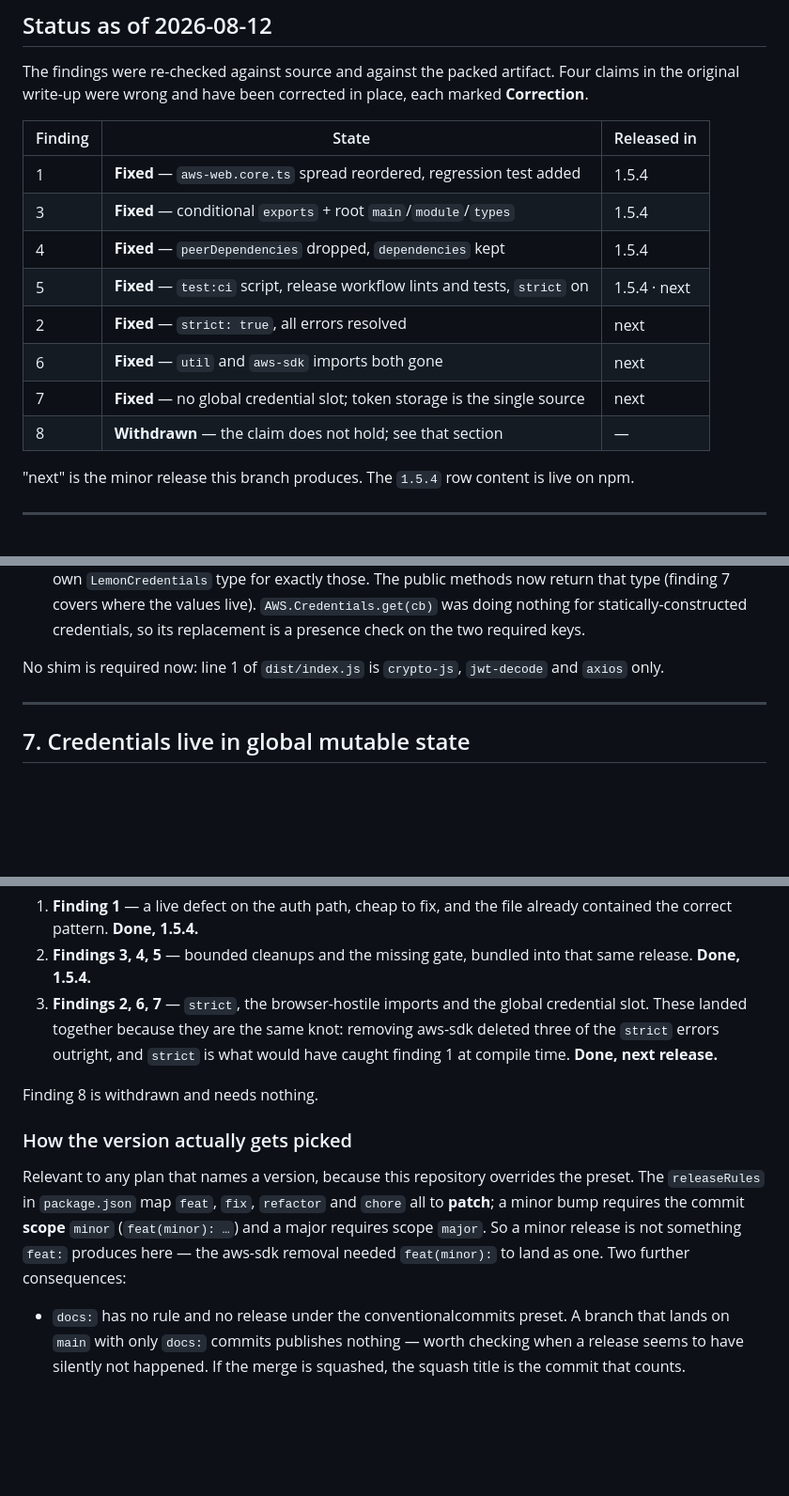
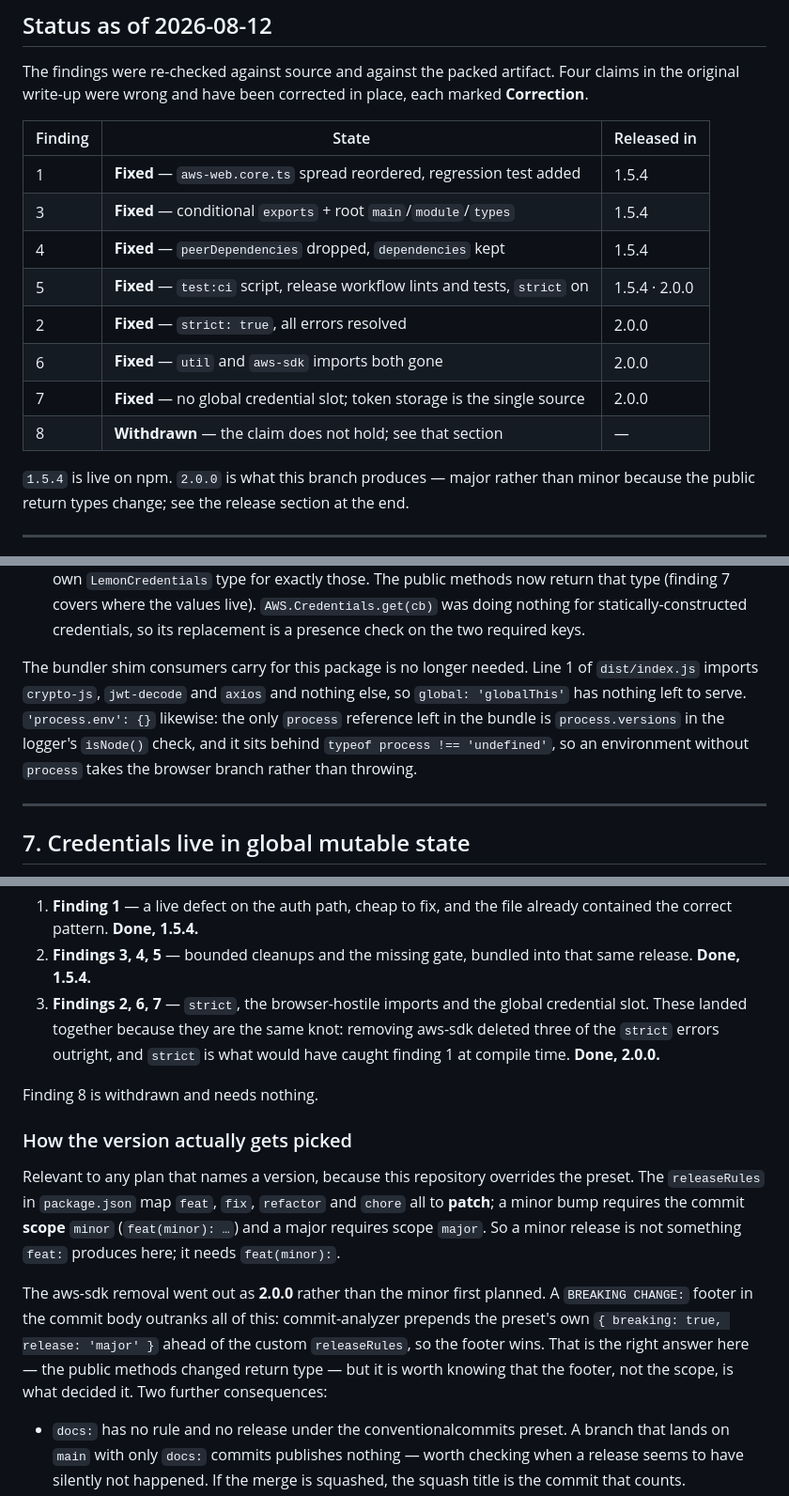
Before and after one commit to lemoncloud-io/lemon-web-core, a Markdown page: notes/2026-08-11-monorepo-audit.md, 3 parts joined by grey strips. Shown at 94% size. Drawn GitHub-style; blank space fills up the shorter version.

Commit message:
docs: record 2.0.0 as the version this work ships in
The BREAKING CHANGE footer outranks the custom releaseRules, so the aws-sdk
removal goes out as major rather than the minor first planned. Also states the
bundler-shim claim precisely: process.versions is still read, behind a typeof
guard, so it is the shim that is unnecessary rather than the reference gone.

```diff
--- a/notes/2026-08-11-monorepo-audit.md
+++ b/notes/2026-08-11-monorepo-audit.md
@@ -15,18 +15,19 @@ carried over from an earlier survey are marked **unverified here** where they ap
 The findings were re-checked against source and against the packed artifact. Four claims in the
 original write-up were wrong and have been corrected in place, each marked **Correction**.
 
-| Finding | State                                                                       | Released in  |
-| ------- | --------------------------------------------------------------------------- | ------------ |
-| 1       | **Fixed** — `aws-web.core.ts` spread reordered, regression test added       | 1.5.4        |
-| 3       | **Fixed** — conditional `exports` + root `main`/`module`/`types`            | 1.5.4        |
-| 4       | **Fixed** — `peerDependencies` dropped, `dependencies` kept                 | 1.5.4        |
-| 5       | **Fixed** — `test:ci` script, release workflow lints and tests, `strict` on | 1.5.4 · next |
-| 2       | **Fixed** — `strict: true`, all errors resolved                             | next         |
-| 6       | **Fixed** — `util` and `aws-sdk` imports both gone                          | next         |
-| 7       | **Fixed** — no global credential slot; token storage is the single source   | next         |
-| 8       | **Withdrawn** — the claim does not hold; see that section                   | —            |
+| Finding | State                                                                       | Released in   |
+| ------- | --------------------------------------------------------------------------- | ------------- |
+| 1       | **Fixed** — `aws-web.core.ts` spread reordered, regression test added       | 1.5.4         |
+| 3       | **Fixed** — conditional `exports` + root `main`/`module`/`types`            | 1.5.4         |
+| 4       | **Fixed** — `peerDependencies` dropped, `dependencies` kept                 | 1.5.4         |
+| 5       | **Fixed** — `test:ci` script, release workflow lints and tests, `strict` on | 1.5.4 · 2.0.0 |
+| 2       | **Fixed** — `strict: true`, all errors resolved                             | 2.0.0         |
+| 6       | **Fixed** — `util` and `aws-sdk` imports both gone                          | 2.0.0         |
+| 7       | **Fixed** — no global credential slot; token storage is the single source   | 2.0.0         |
+| 8       | **Withdrawn** — the claim does not hold; see that section                   | —             |
 
-"next" is the minor release this branch produces. The `1.5.4` row content is live on npm.
+`1.5.4` is live on npm. `2.0.0` is what this branch produces — major rather than minor because the
+public return types change; see the release section at the end.
 
 ---
 
@@ -329,7 +330,11 @@ Both imports are gone; `dependencies` is now `axios`, `crypto-js`, `jwt-decode`.
     statically-constructed credentials, so its replacement is a presence check on the two required
     keys.
 
-No shim is required now: line 1 of `dist/index.js` is `crypto-js`, `jwt-decode` and `axios` only.
+The bundler shim consumers carry for this package is no longer needed. Line 1 of `dist/index.js`
+imports `crypto-js`, `jwt-decode` and `axios` and nothing else, so `global: 'globalThis'` has nothing
+left to serve. `'process.env': {}` likewise: the only `process` reference left in the bundle is
+`process.versions` in the logger's `isNode()` check, and it sits behind `typeof process !== 'undefined'`,
+so an environment without `process` takes the browser branch rather than throwing.
 
 ---
 
@@ -384,7 +389,7 @@ Every finding has now been acted on, in two releases.
 3. **Findings 2, 6, 7** — `strict`, the browser-hostile imports and the global credential slot.
    These landed together because they are the same knot: removing aws-sdk deleted three of the
    `strict` errors outright, and `strict` is what would have caught finding 1 at compile time.
-   **Done, next release.**
+   **Done, 2.0.0.**
 
 Finding 8 is withdrawn and needs nothing.
 
@@ -393,8 +398,13 @@ Finding 8 is withdrawn and needs nothing.
 Relevant to any plan that names a version, because this repository overrides the preset. The
 `releaseRules` in `package.json` map `feat`, `fix`, `refactor` and `chore` all to **patch**; a minor
 bump requires the commit **scope** `minor` (`feat(minor): …`) and a major requires scope `major`.
-So a minor release is not something `feat:` produces here — the aws-sdk removal needed
-`feat(minor):` to land as one. Two further consequences:
+So a minor release is not something `feat:` produces here; it needs `feat(minor):`.
+
+The aws-sdk removal went out as **2.0.0** rather than the minor first planned. A `BREAKING CHANGE:`
+footer in the commit body outranks all of this: commit-analyzer prepends the preset's own
+`{ breaking: true, release: 'major' }` ahead of the custom `releaseRules`, so the footer wins. That
+is the right answer here — the public methods changed return type — but it is worth knowing that
+the footer, not the scope, is what decided it. Two further consequences:
 
 -   `docs:` has no rule and no release under the conventionalcommits preset. A branch that lands on
     `main` with only `docs:` commits publishes nothing — worth checking when a release seems to have
```
